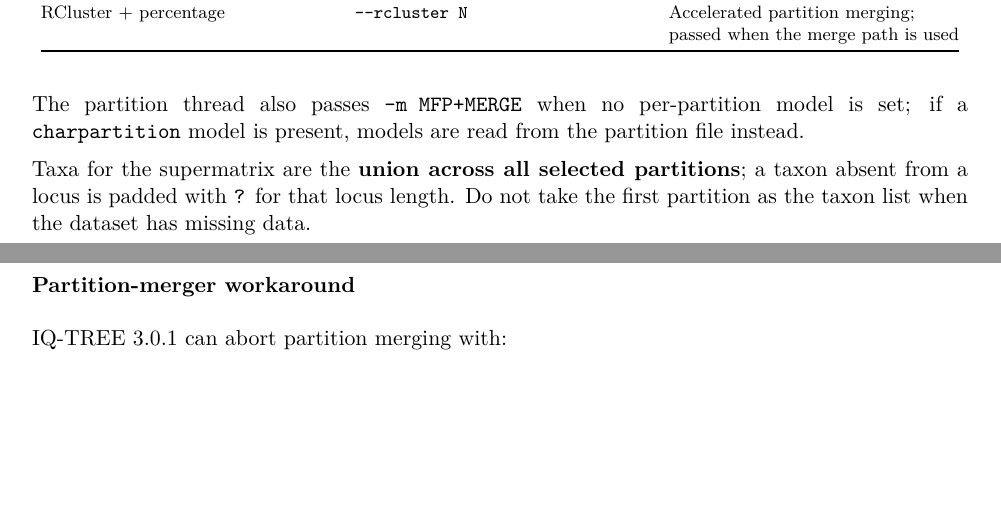
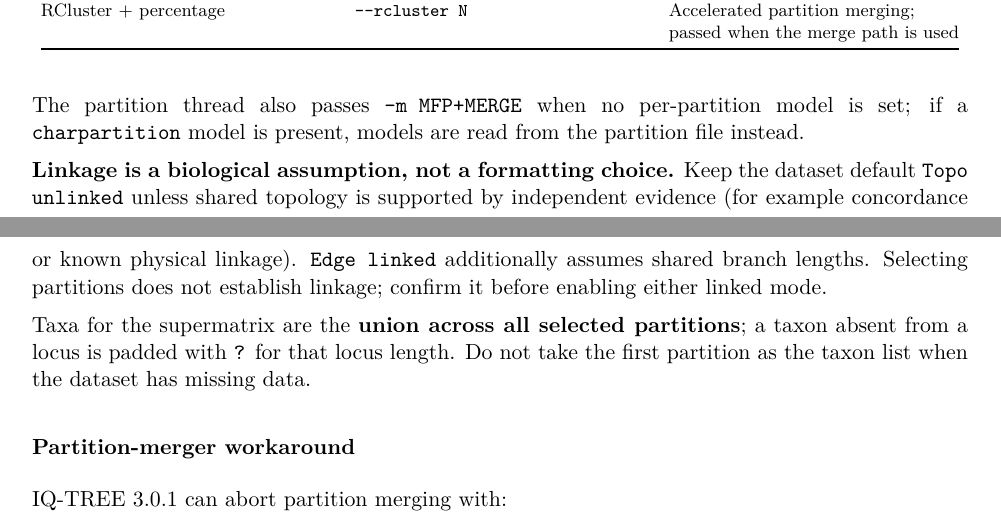
Before and after one commit to Gipsy-The-Sheller/YR-MPE, a LaTeX thesis (docs/manual/tool-reference.tex): two parts of pages 29 and 30 of 54, joined at a grey line, cut so that both start at the same text, the shorter picture padded with empty space. Compiled offline with XeLaTeX.

Commit message:
Regenerate tool reference for the partition linkage note

```diff
--- a/docs/manual/tool-reference.tex
+++ b/docs/manual/tool-reference.tex
@@ -1095,6 +1095,8 @@
 }
 
 The partition thread also passes \texttt{-m MFP+MERGE} when no per-partition model is set; if a \texttt{charpartition} model is present, models are read from the partition file instead.
+
+\textbf{Linkage is a biological assumption, not a formatting choice.} Keep the dataset default \texttt{Topo unlinked} unless shared topology is supported by independent evidence (for example concordance or known physical linkage). \texttt{Edge linked} additionally assumes shared branch lengths. Selecting partitions does not establish linkage; confirm it before enabling either linked mode.
 
 Taxa for the supermatrix are the \textbf{union across all selected partitions}; a taxon absent from a locus is padded with \texttt{?} for that locus length. Do not take the first partition as the taxon list when the dataset has missing data.
 
```
Also changed, not shown: docs/manual/tool-reference.pdf.
